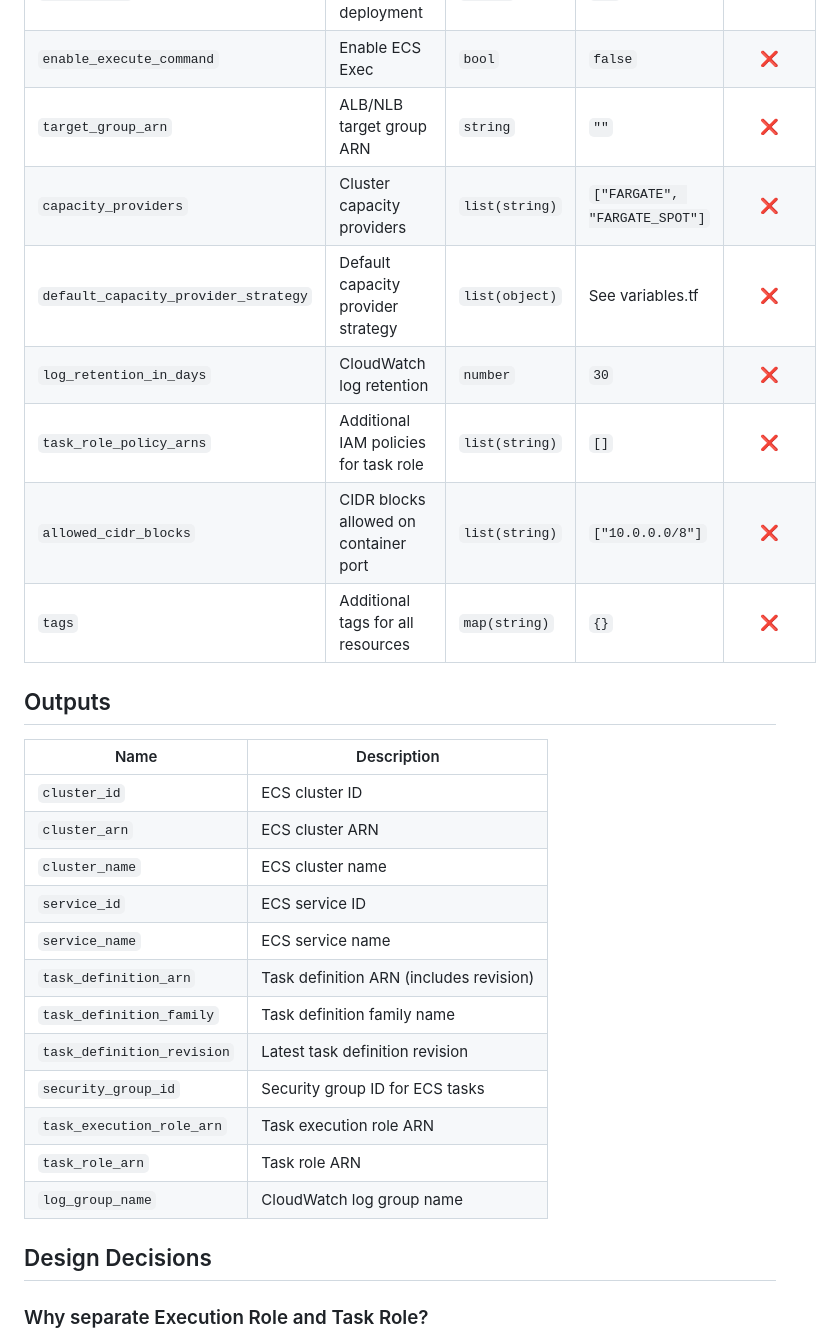
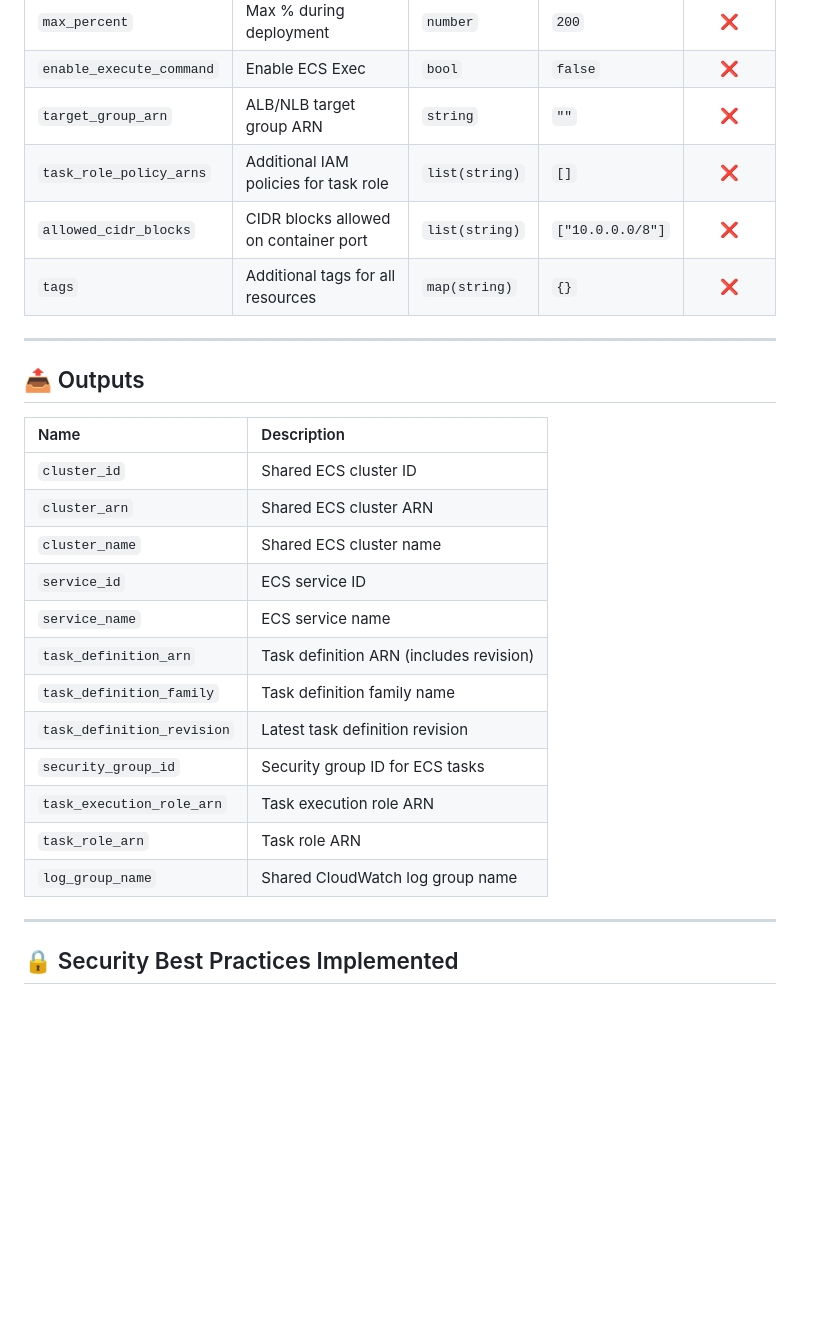
Before and after one commit to TrigrD3/indico-devsecops-test, a Markdown page: modules/ecs-service/README.md, the part around one of its changes. GitHub-like rendering; blank space fills up the shorter version.

```diff
--- a/modules/ecs-service/README.md
+++ b/modules/ecs-service/README.md
@@ -151,20 +104,19 @@ module "ecs" {
 | `max_percent` | Max % during deployment | `number` | `200` | ❌ |
 | `enable_execute_command` | Enable ECS Exec | `bool` | `false` | ❌ |
 | `target_group_arn` | ALB/NLB target group ARN | `string` | `""` | ❌ |
-| `capacity_providers` | Cluster capacity providers | `list(string)` | `["FARGATE", "FARGATE_SPOT"]` | ❌ |
-| `default_capacity_provider_strategy` | Default capacity provider strategy | `list(object)` | See variables.tf | ❌ |
-| `log_retention_in_days` | CloudWatch log retention | `number` | `30` | ❌ |
 | `task_role_policy_arns` | Additional IAM policies for task role | `list(string)` | `[]` | ❌ |
 | `allowed_cidr_blocks` | CIDR blocks allowed on container port | `list(string)` | `["10.0.0.0/8"]` | ❌ |
 | `tags` | Additional tags for all resources | `map(string)` | `{}` | ❌ |
 
-## Outputs
+---
+
+## 📤 Outputs
 
 | Name | Description |
-|------|-------------|
-| `cluster_id` | ECS cluster ID |
-| `cluster_arn` | ECS cluster ARN |
-| `cluster_name` | ECS cluster name |
+|:---|:---|
+| `cluster_id` | Shared ECS cluster ID |
+| `cluster_arn` | Shared ECS cluster ARN |
+| `cluster_name` | Shared ECS cluster name |
 | `service_id` | ECS service ID |
 | `service_name` | ECS service name |
 | `task_definition_arn` | Task definition ARN (includes revision) |
@@ -173,9 +125,9 @@ module "ecs" {
 | `security_group_id` | Security group ID for ECS tasks |
 | `task_execution_role_arn` | Task execution role ARN |
 | `task_role_arn` | Task role ARN |
-| `log_group_name` | CloudWatch log group name |
+| `log_group_name` | Shared CloudWatch log group name |
 
-## Design Decisions
+---
 
-### Why separate Execution Role and Task Role?
+## 🔒 Security Best Practices Implemented
 
```
Also changed, not shown: other parts of modules/ecs-service/README.md (+36 -102 lines).
